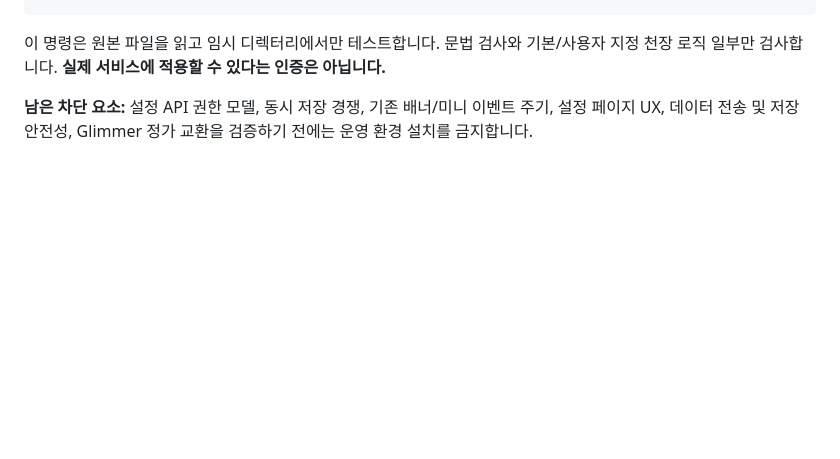
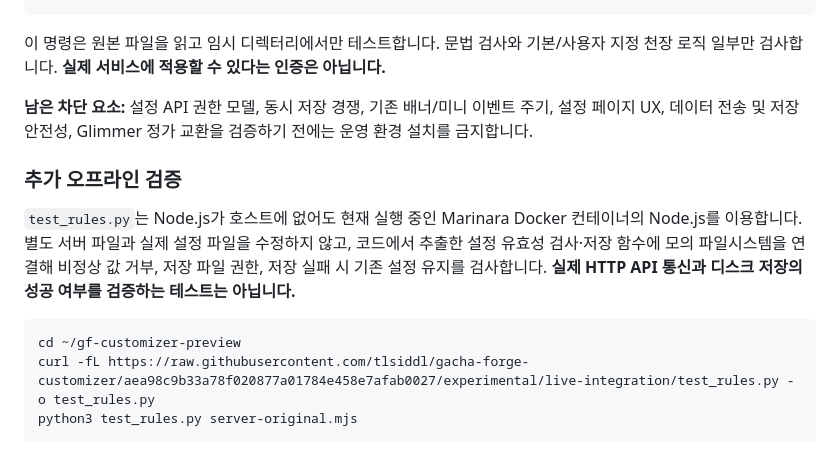
Before and after one commit to tlsiddl/gacha-forge-customizer, a Markdown page: experimental/live-integration/README.md, the part around the change. GitHub-like rendering; blank space fills up the shorter version.

Commit message:
docs: explain mocked settings save regression test and boundaries

````diff
--- a/experimental/live-integration/README.md
+++ b/experimental/live-integration/README.md
@@ -71,3 +71,13 @@ python3 test_rules.py server-original.mjs
 이 명령은 원본 파일을 읽고 임시 디렉터리에서만 테스트합니다. 문법 검사와 기본/사용자 지정 천장 로직 일부만 검사합니다. **실제 서비스에 적용할 수 있다는 인증은 아닙니다.**
 
 **남은 차단 요소:** 설정 API 권한 모델, 동시 저장 경쟁, 기존 배너/미니 이벤트 주기, 설정 페이지 UX, 데이터 전송 및 저장 안전성, Glimmer 정가 교환을 검증하기 전에는 운영 환경 설치를 금지합니다.
+
+### 추가 오프라인 검증
+
+`test_rules.py`는 Node.js가 호스트에 없어도 현재 실행 중인 Marinara Docker 컨테이너의 Node.js를 이용합니다. 별도 서버 파일과 실제 설정 파일을 수정하지 않고, 코드에서 추출한 설정 유효성 검사·저장 함수에 모의 파일시스템을 연결해 비정상 값 거부, 저장 파일 권한, 저장 실패 시 기존 설정 유지를 검사합니다. **실제 HTTP API 통신과 디스크 저장의 성공 여부를 검증하는 테스트는 아닙니다.**
+
+```bash
+cd ~/gf-customizer-preview
+curl -fL https://raw.githubusercontent.com/tlsiddl/gacha-forge-customizer/aea98c9b33a78f020877a01784e458e7afab0027/experimental/live-integration/test_rules.py -o test_rules.py
+python3 test_rules.py server-original.mjs
+```
````
